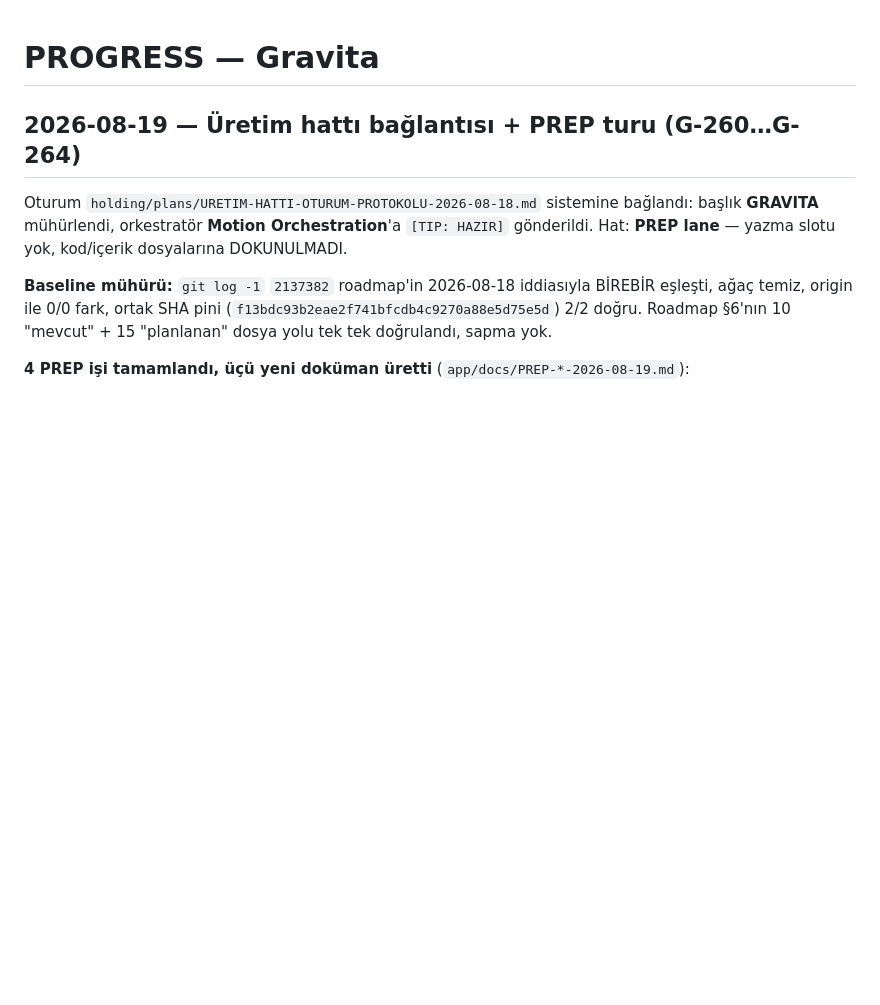
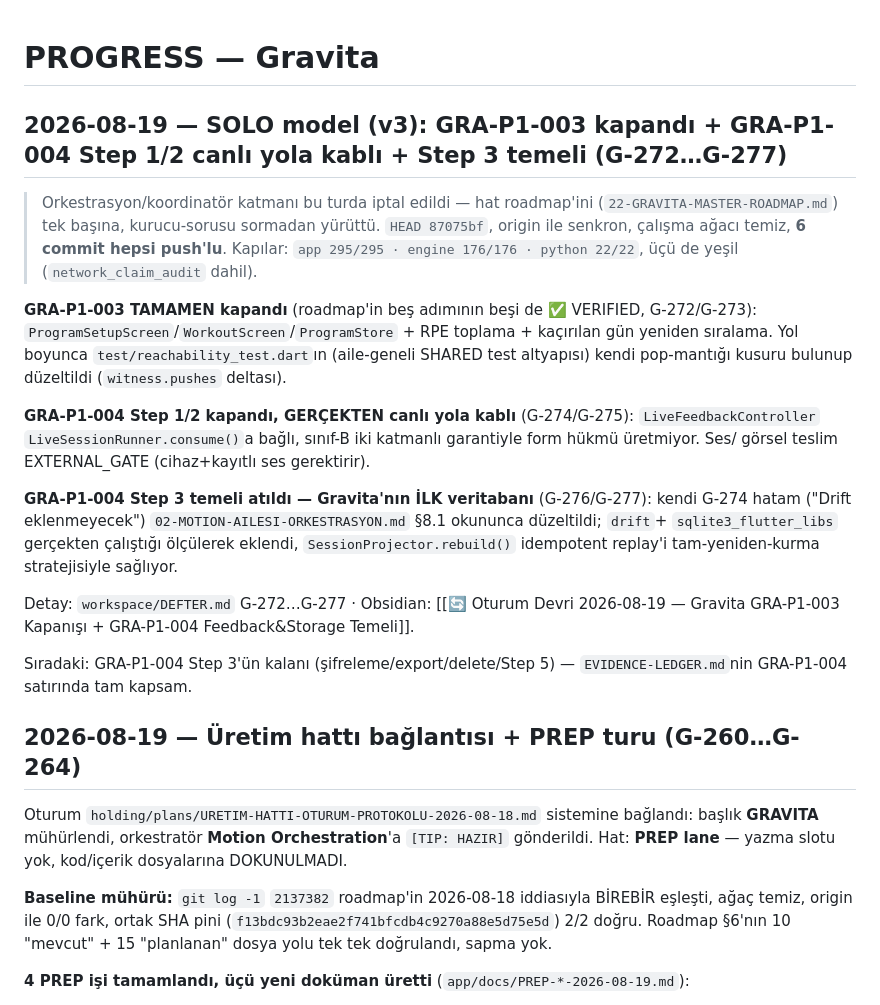
Before and after one commit to kocakkmustafa/gravita, a Markdown page: workspace/PROGRESS.md, the part around the change. Rendered like a GitHub page; blank space fills up the shorter version.

Commit message:
G-272…G-277 oturum mührü: workspace/PROGRESS.md güncellendi
Kod değişikliği yok — yalnız bu SOLO turun (GRA-P1-003 kapanışı + GRA-P1-004
Step 1/2 + Step 3 temeli) dated mühürü, Obsidian devir notuna bağlantılı.

Co-Authored-By: Claude Sonnet 5 <noreply@anthropic.com>

```diff
--- a/workspace/PROGRESS.md
+++ b/workspace/PROGRESS.md
@@ -1,4 +1,30 @@
 # PROGRESS — Gravita
+
+## 2026-08-19 — SOLO model (v3): GRA-P1-003 kapandı + GRA-P1-004 Step 1/2 canlı yola kablı + Step 3 temeli (G-272…G-277)
+
+> Orkestrasyon/koordinatör katmanı bu turda iptal edildi — hat roadmap'ini
+> (`22-GRAVITA-MASTER-ROADMAP.md`) tek başına, kurucu-sorusu sormadan yürüttü. `HEAD 87075bf`,
+> origin ile senkron, çalışma ağacı temiz, **6 commit hepsi push'lu**. Kapılar: `app 295/295 ·
+> engine 176/176 · python 22/22`, üçü de yeşil (`network_claim_audit` dahil).
+
+**GRA-P1-003 TAMAMEN kapandı** (roadmap'in beş adımının beşi de ✅ VERIFIED, G-272/G-273):
+`ProgramSetupScreen`/`WorkoutScreen`/`ProgramStore` + RPE toplama + kaçırılan gün yeniden
+sıralama. Yol boyunca `test/reachability_test.dart`ın (aile-geneli SHARED test altyapısı) kendi
+pop-mantığı kusuru bulunup düzeltildi (`witness.pushes` deltası).
+
+**GRA-P1-004 Step 1/2 kapandı, GERÇEKTEN canlı yola kablı** (G-274/G-275): `LiveFeedbackController`
+`LiveSessionRunner.consume()`a bağlı, sınıf-B iki katmanlı garantiyle form hükmü üretmiyor. Ses/
+görsel teslim EXTERNAL_GATE (cihaz+kayıtlı ses gerektirir).
+
+**GRA-P1-004 Step 3 temeli atıldı — Gravita'nın İLK veritabanı** (G-276/G-277): kendi G-274 hatam
+("Drift eklenmeyecek") `02-MOTION-AILESI-ORKESTRASYON.md` §8.1 okununca düzeltildi; `drift`+
+`sqlite3_flutter_libs` gerçekten çalıştığı ölçülerek eklendi, `SessionProjector.rebuild()`
+idempotent replay'i tam-yeniden-kurma stratejisiyle sağlıyor.
+
+Detay: `workspace/DEFTER.md` G-272…G-277 · Obsidian: [[🔄 Oturum Devri 2026-08-19 — Gravita GRA-P1-003 Kapanışı + GRA-P1-004 Feedback&Storage Temeli]].
+
+Sıradaki: GRA-P1-004 Step 3'ün kalanı (şifreleme/export/delete/Step 5) — `EVIDENCE-LEDGER.md`nin
+GRA-P1-004 satırında tam kapsam.
 
 ## 2026-08-19 — Üretim hattı bağlantısı + PREP turu (G-260…G-264)
 
```
